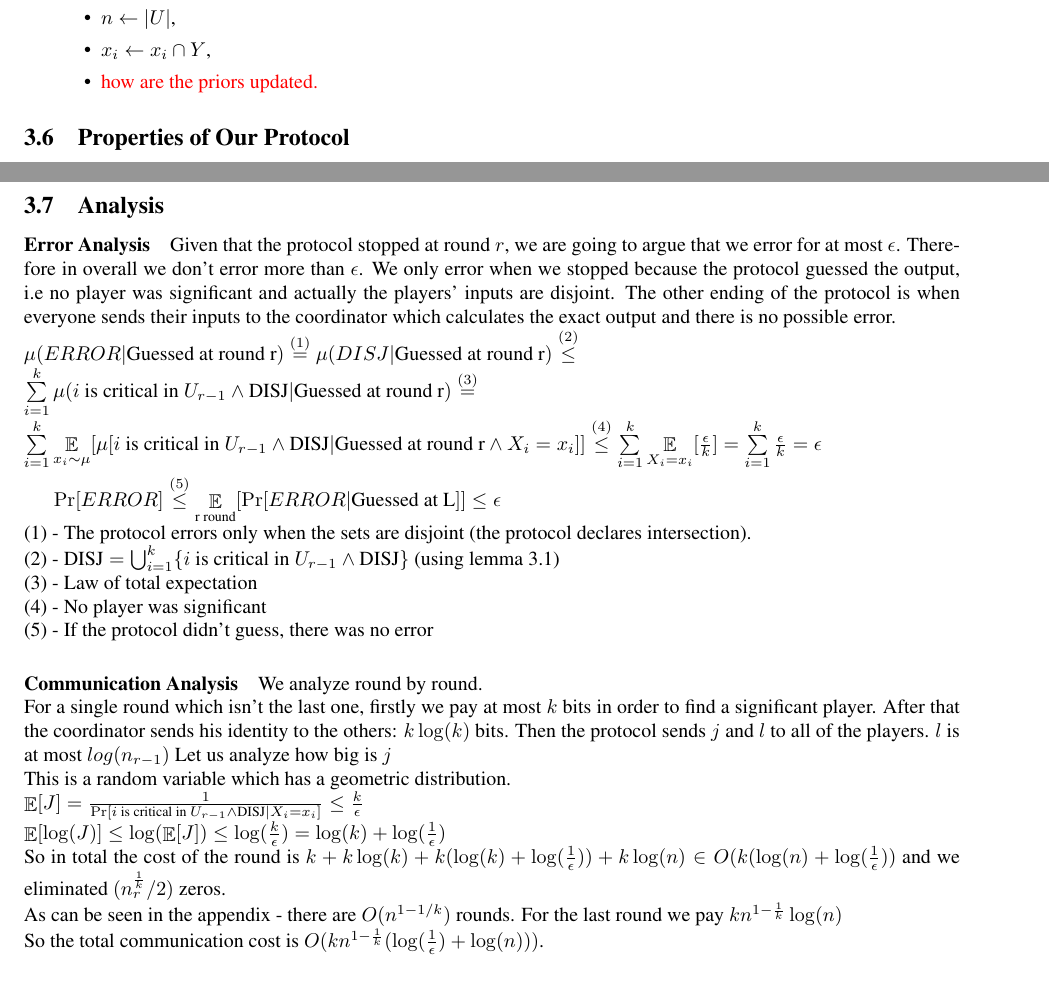
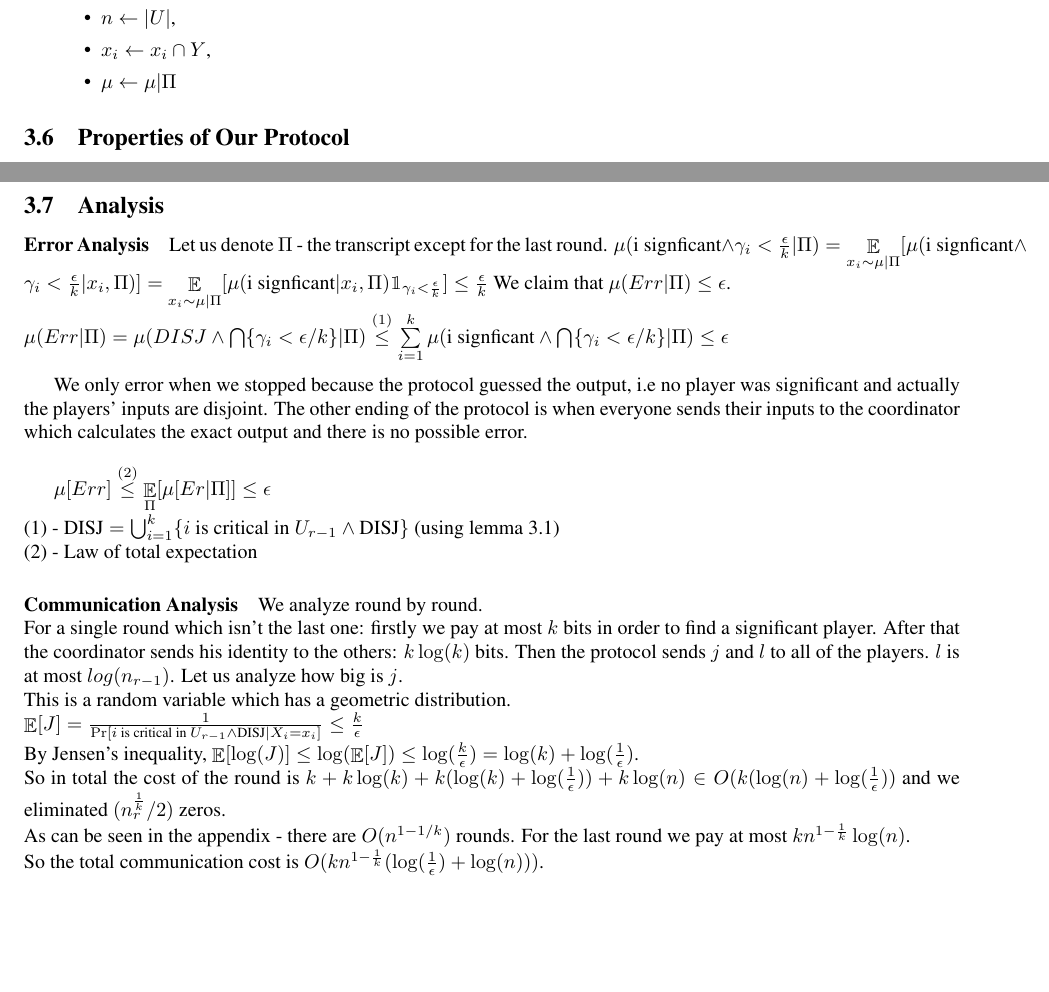
Before and after one commit to pelegkaz/Disjointness, a LaTeX document (Disj-CC.tex): two parts of pages 3 and 4 of 10, joined at a grey line, cut so that both start at the same text, the shorter picture padded with empty space. Compiled offline with pdfLaTeX.

Commit message:
Precise comm and err analysis

```diff
--- a/Disj-CC.tex
+++ b/Disj-CC.tex
@@ -5,6 +5,7 @@
 \usepackage{amsthm}
 \usepackage{amsmath}
 \usepackage{amssymb}
+\usepackage{bbm}
 \usepackage{times}
 \usepackage{paralist}
 \usepackage[usenames]{color}
@@ -247,7 +248,7 @@ Initially, $U = \set{1,\ldots,N}$, and $n = N$.
       \item $U \leftarrow U \setminus Z_{\ell}$,
       \item $n \leftarrow |U|$,
       \item $x_i \leftarrow x_i \cap Y$,
-      \item \TODO{how are the priors updated.}
+      \item $\mu \leftarrow \mu | \Pi$
     \end{itemize}
 \end{enumerate}
 
@@ -298,28 +299,27 @@ Initially, $U = \set{1,\ldots,N}$, and $n = N$.
 Our protocol is using random coins and is described in the coordinator model. It uses an expected value of $O(kn^{1-1/k})$ bits of communication between the players.
 \subsection{Analysis}
 \paragraph{Error Analysis}
-Given that the protocol stopped at round $r$, we are going to argue that we error for at most $\epsilon$. Therefore in overall we don't error more than $\epsilon$.
+Let us denote $\Pi$ - the transcript except for the last round.
+$\mu(\text{i signficant} \land \gamma_i < \frac{\epsilon}{k}|\Pi) = \underset{x_i \sim \mu|\Pi}{\mathop{\mathbb{E}}}[\mu(\text{i signficant} \land \gamma_i < \frac{\epsilon}{k} | x_i, \Pi)] =$
+$\underset{x_i \sim \mu|\Pi}{\mathop{\mathbb{E}}}[\mu(\text{i signficant} | x_i, \Pi) \mathbbm{1}_{\gamma_i < \frac{\epsilon}{k}}]
+\leq \frac{\epsilon}{k}$
+We claim that $\mu(Err | \Pi) \leq \epsilon$. \newline
+$\mu(Err | \Pi) = \mu(DISJ \land \bigcap \{ \gamma_i < \epsilon / k\} | \Pi) \overset{(1)}{\leq} \sum\limits_{i=1}^k \mu(\text{i signficant} \land \bigcap \{ \gamma_i < \epsilon / k\} | \Pi) \leq \epsilon $\newline
+
 We only error when we stopped because the protocol guessed the output, i.e no player was significant and actually the players' inputs are disjoint. The other ending of the protocol is when everyone sends their inputs to the coordinator which calculates the exact output and there is no possible error. \newline
-$\mu(ERROR | \text{Guessed at round r}) \overset{(1)}{=} \mu(DISJ | \text{Guessed at round r}) \overset{(2)}{\leq} $\newline
-$\sum\limits_{i=1}^k \mu(\text{$i$ is critical in $U_{r-1}$} \land \text{DISJ}| \text{Guessed at round r}) \overset{(3)}{=} $ \newline
-$\sum\limits_{i=1}^k \underset{x_i \sim \mu}{\mathop{\mathbb{E}}}[\mu[\text{$i$ is critical in $U_{r-1}$} \land \text{DISJ}| \text{Guessed at round r} \land X_i=x_i]] \overset{(4)}{\leq} \sum\limits_{i=1}^k \underset{X_i=x_i}{\mathop{\mathbb{E}}}[\frac{\epsilon}{k}] = \sum\limits_{i=1}^k \frac{\epsilon}{k} = \epsilon$ \newline
 
-$\Pr[ERROR] \overset{(5)}{\leq} \underset{\text{r round}}{\mathop{\mathbb{E}}} [\Pr[ERROR | \text{Guessed at L}] ] \leq \epsilon $ \newline
-(1) - The protocol errors only when the sets are disjoint (the protocol declares intersection). \newline
-(2) - $  \text{DISJ} = \bigcup_{i=1}^{k}\{\text{$i$ is critical in $U_{r-1}$} \land \text{DISJ} \} $ (using lemma 3.1) \newline
-(3) - Law of total expectation \newline
-(4) - No player was significant \newline
-(5) - If the protocol didn't guess, there was no error
+$ \mu[Err] \overset{(2)}{\leq} \underset{\Pi}{\mathop{\mathbb{E}}} [\mu[Er | \Pi] ] \leq \epsilon $ \newline
+(1) - $  \text{DISJ} = \bigcup_{i=1}^{k}\{\text{$i$ is critical in $U_{r-1}$} \land \text{DISJ} \} $ (using lemma 3.1) \newline
+(2) - Law of total expectation
 \paragraph{Communication Analysis}
 We analyze round by round. \newline
-For a single round which isn't the last one, firstly we pay at most $k$ bits in order to find a significant player. After that the coordinator sends his identity to the others: $k\log(k)$ bits. Then the protocol sends $j$ and $l$ to all of the players. $l$ is at most $log(n_{r-1})$
-Let us analyze how big is $j$ \newline
+For a single round which isn't the last one: firstly we pay at most $k$ bits in order to find a significant player. After that the coordinator sends his identity to the others: $k\log(k)$ bits. Then the protocol sends $j$ and $l$ to all of the players. $l$ is at most $log(n_{r-1})$. Let us analyze how big is $j$. \newline
 This is a random variable which has a geometric distribution. \newline
 $ \mathop{\mathbb{E}} [J] = \frac{1}{\Pr[\text{$i$ is critical in $U_{r-1}$} \land \text{DISJ} | X_i = x_i]} \leq \frac{k}{\epsilon}$ \newline
-$\mathop{\mathbb{E}} [\log(J)] \leq \log(\mathop{\mathbb{E}} [J]) \leq \log(\frac{k}{\epsilon}) = \log(k) + \log(\frac{1}{\epsilon})$ \newline
+By Jensen's inequality, $\mathop{\mathbb{E}} [\log(J)] \leq \log(\mathop{\mathbb{E}} [J]) \leq \log(\frac{k}{\epsilon}) = \log(k) + \log(\frac{1}{\epsilon})$.  \newline
 So in total the cost of the round is $k + k\log(k) + k(\log(k) + \log(\frac{1}{\epsilon})) + k\log(n) \in O(k(\log(n) + \log(\frac{1}{\epsilon}))$ and we eliminated $(n_r^{\frac{1}{k}}/2)$ zeros. \newline
 As can be seen in the appendix - there are $O(n^{1-1/k})$ rounds.
-For the last round we pay $kn^{1-\frac{1}{k}} \log(n)$ \newline
+For the last round we pay at most $kn^{1-\frac{1}{k}} \log(n)$. \newline
 So the total communication cost is  $O(kn^{1-\frac{1}{k}}(\log(\frac{1}{\epsilon}) + \log(n)))$.
 \section{k-n relation analysis}
 \paragraph{$k < \log(n)$:}
```
